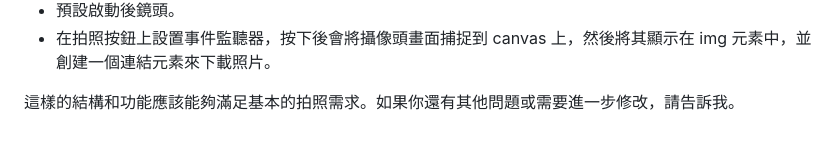
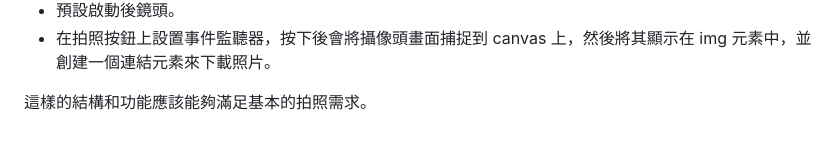
Before and after one commit to code4stu/code4stu.github.io, a Markdown page: take photos/readme.md, the part around the change. Drawn GitHub-style.

```diff
--- a/take photos/readme.md
+++ b/take photos/readme.md
@@ -140,4 +140,4 @@ captureButton.addEventListener('click', () => {
 - 預設啟動後鏡頭。
 - 在拍照按鈕上設置事件監聽器，按下後會將攝像頭畫面捕捉到 canvas 上，然後將其顯示在 img 元素中，並創建一個連結元素來下載照片。
 
-這樣的結構和功能應該能夠滿足基本的拍照需求。如果你還有其他問題或需要進一步修改，請告訴我。
+這樣的結構和功能應該能夠滿足基本的拍照需求。
```
